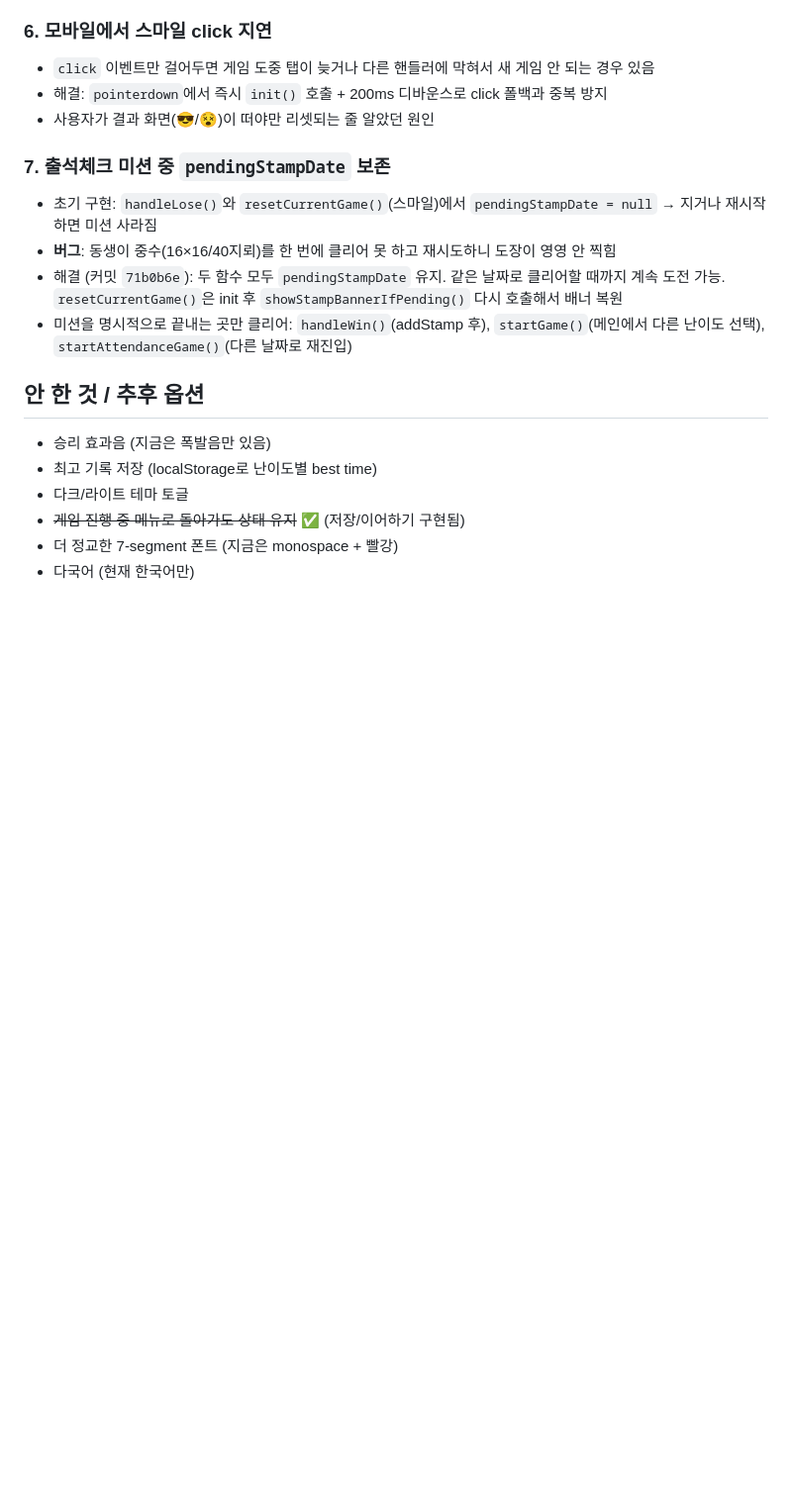
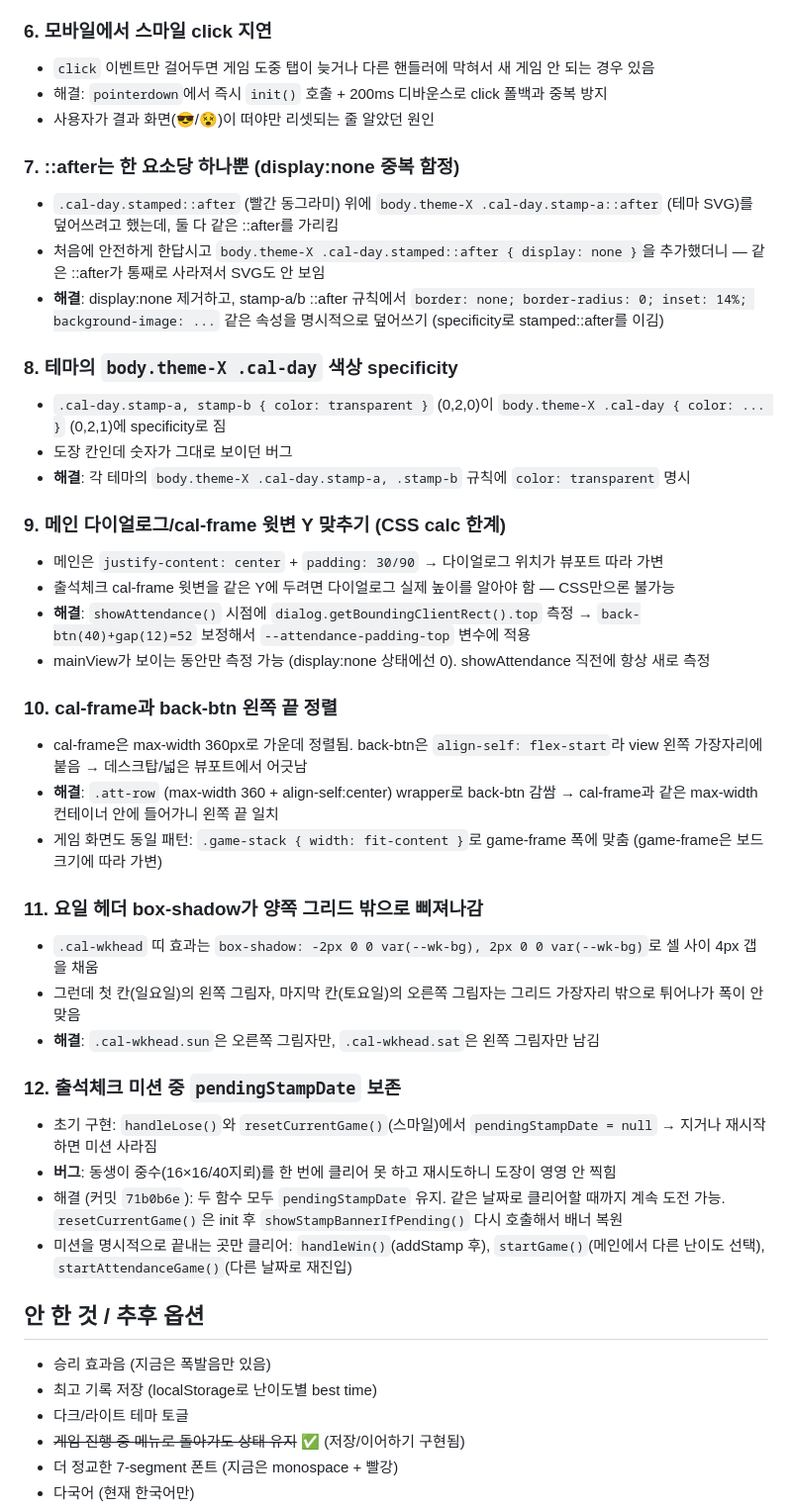
Before and after one commit to whoawoo/minesweeper, a Markdown page: NOTES.md, the part around one of its changes. Shown at 99% size. Rendered like a GitHub page; blank space fills up the shorter version.

```diff
--- a/NOTES.md
+++ b/NOTES.md
@@ -132,7 +156,33 @@ rsvg-convert -w 512 -h 512 icon.svg -o icon-512.png
 - 해결: `pointerdown`에서 즉시 `init()` 호출 + 200ms 디바운스로 click 폴백과 중복 방지
 - 사용자가 결과 화면(😎/😵)이 떠야만 리셋되는 줄 알았던 원인
 
-### 7. 출석체크 미션 중 `pendingStampDate` 보존
+### 7. ::after는 한 요소당 하나뿐 (display:none 중복 함정)
+- `.cal-day.stamped::after` (빨간 동그라미) 위에 `body.theme-X .cal-day.stamp-a::after` (테마 SVG)를 덮어쓰려고 했는데, 둘 다 같은 ::after를 가리킴
+- 처음에 안전하게 한답시고 `body.theme-X .cal-day.stamped::after { display: none }`을 추가했더니 — 같은 ::after가 통째로 사라져서 SVG도 안 보임
+- **해결**: display:none 제거하고, stamp-a/b ::after 규칙에서 `border: none; border-radius: 0; inset: 14%; background-image: ...` 같은 속성을 명시적으로 덮어쓰기 (specificity로 stamped::after를 이김)
+
+### 8. 테마의 `body.theme-X .cal-day` 색상 specificity
+- `.cal-day.stamp-a, stamp-b { color: transparent }` (0,2,0)이 `body.theme-X .cal-day { color: ... }` (0,2,1)에 specificity로 짐
+- 도장 칸인데 숫자가 그대로 보이던 버그
+- **해결**: 각 테마의 `body.theme-X .cal-day.stamp-a, .stamp-b` 규칙에 `color: transparent` 명시
+
+### 9. 메인 다이얼로그/cal-frame 윗변 Y 맞추기 (CSS calc 한계)
+- 메인은 `justify-content: center` + `padding: 30/90` → 다이얼로그 위치가 뷰포트 따라 가변
+- 출석체크 cal-frame 윗변을 같은 Y에 두려면 다이얼로그 실제 높이를 알아야 함 — CSS만으론 불가능
+- **해결**: `showAttendance()` 시점에 `dialog.getBoundingClientRect().top` 측정 → `back-btn(40)+gap(12)=52` 보정해서 `--attendance-padding-top` 변수에 적용
+- mainView가 보이는 동안만 측정 가능 (display:none 상태에선 0). showAttendance 직전에 항상 새로 측정
+
+### 10. cal-frame과 back-btn 왼쪽 끝 정렬
+- cal-frame은 max-width 360px로 가운데 정렬됨. back-btn은 `align-self: flex-start`라 view 왼쪽 가장자리에 붙음 → 데스크탑/넓은 뷰포트에서 어긋남
+- **해결**: `.att-row` (max-width 360 + align-self:center) wrapper로 back-btn 감쌈 → cal-frame과 같은 max-width 컨테이너 안에 들어가니 왼쪽 끝 일치
+- 게임 화면도 동일 패턴: `.game-stack { width: fit-content }`로 game-frame 폭에 맞춤 (game-frame은 보드 크기에 따라 가변)
+
+### 11. 요일 헤더 box-shadow가 양쪽 그리드 밖으로 삐져나감
+- `.cal-wkhead` 띠 효과는 `box-shadow: -2px 0 0 var(--wk-bg), 2px 0 0 var(--wk-bg)`로 셀 사이 4px 갭을 채움
+- 그런데 첫 칸(일요일)의 왼쪽 그림자, 마지막 칸(토요일)의 오른쪽 그림자는 그리드 가장자리 밖으로 튀어나가 폭이 안 맞음
+- **해결**: `.cal-wkhead.sun`은 오른쪽 그림자만, `.cal-wkhead.sat`은 왼쪽 그림자만 남김
+
+### 12. 출석체크 미션 중 `pendingStampDate` 보존
 - 초기 구현: `handleLose()`와 `resetCurrentGame()`(스마일)에서 `pendingStampDate = null` → 지거나 재시작하면 미션 사라짐
 - **버그**: 동생이 중수(16×16/40지뢰)를 한 번에 클리어 못 하고 재시도하니 도장이 영영 안 찍힘
 - 해결 (커밋 `71b0b6e`): 두 함수 모두 `pendingStampDate` 유지. 같은 날짜로 클리어할 때까지 계속 도전 가능. `resetCurrentGame()`은 init 후 `showStampBannerIfPending()` 다시 호출해서 배너 복원
```
Also changed, not shown: other parts of NOTES.md (+47 -11 lines).
